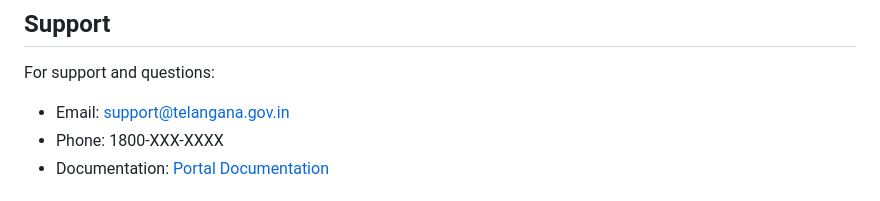
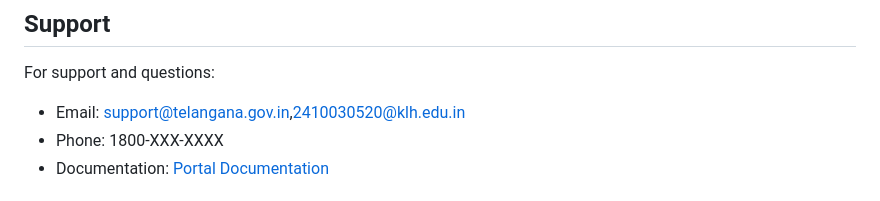
Before and after one commit to K-Sidhartha-Reddy/PUBLIC-GREVIENCE-TRACKER, a Markdown page: README.md, the part around the change. GitHub-like rendering.

Commit message:
Added a contact mail

```diff
--- a/README.md
+++ b/README.md
@@ -253,7 +253,7 @@ This project is licensed under the MIT License - see the LICENSE file for detail
 ## Support
 
 For support and questions:
-- Email: support@telangana.gov.in
+- Email: support@telangana.gov.in,2410030520@klh.edu.in
 - Phone: 1800-XXX-XXXX
 - Documentation: [Portal Documentation](link-to-docs)
 
```
